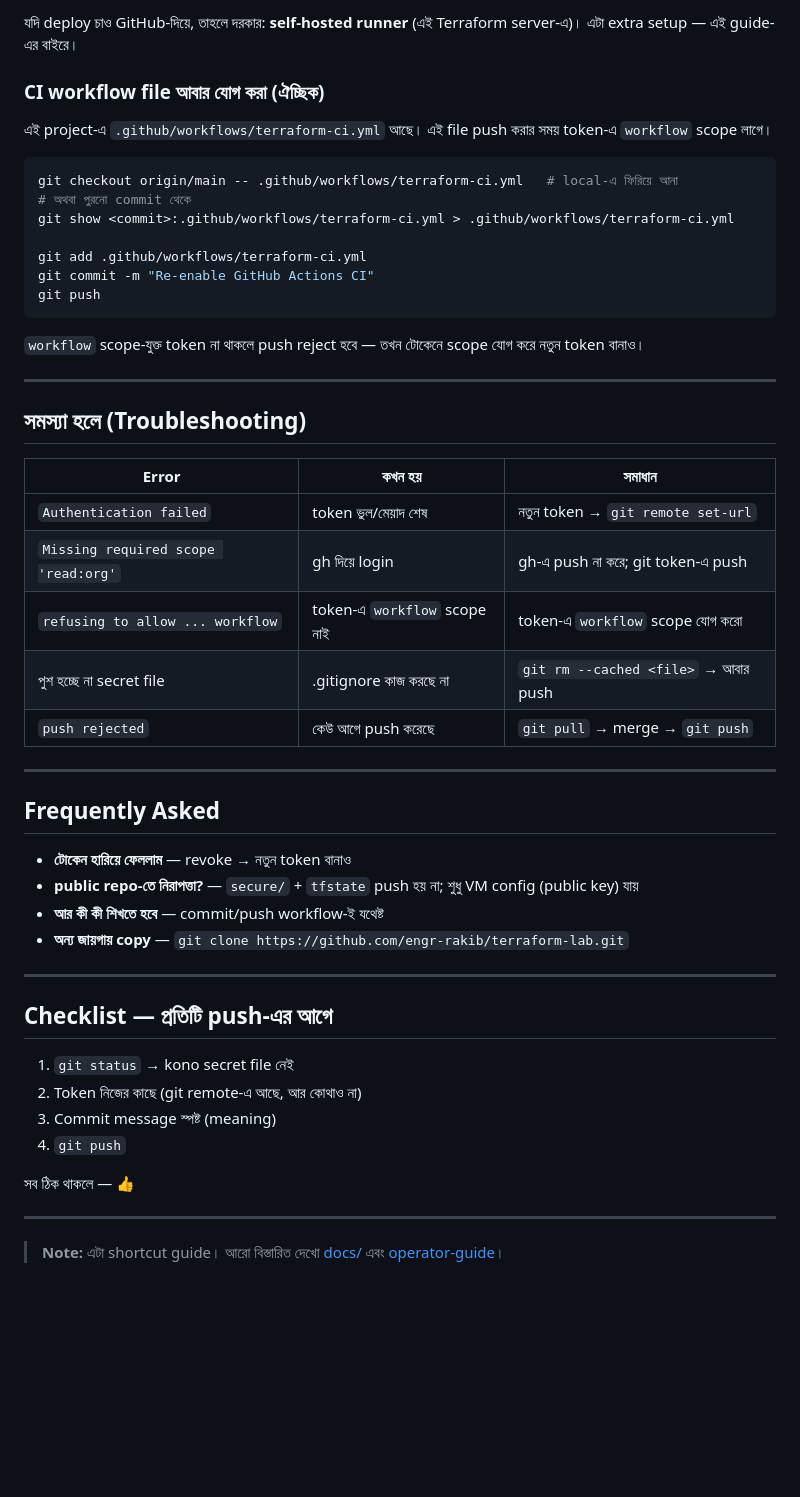
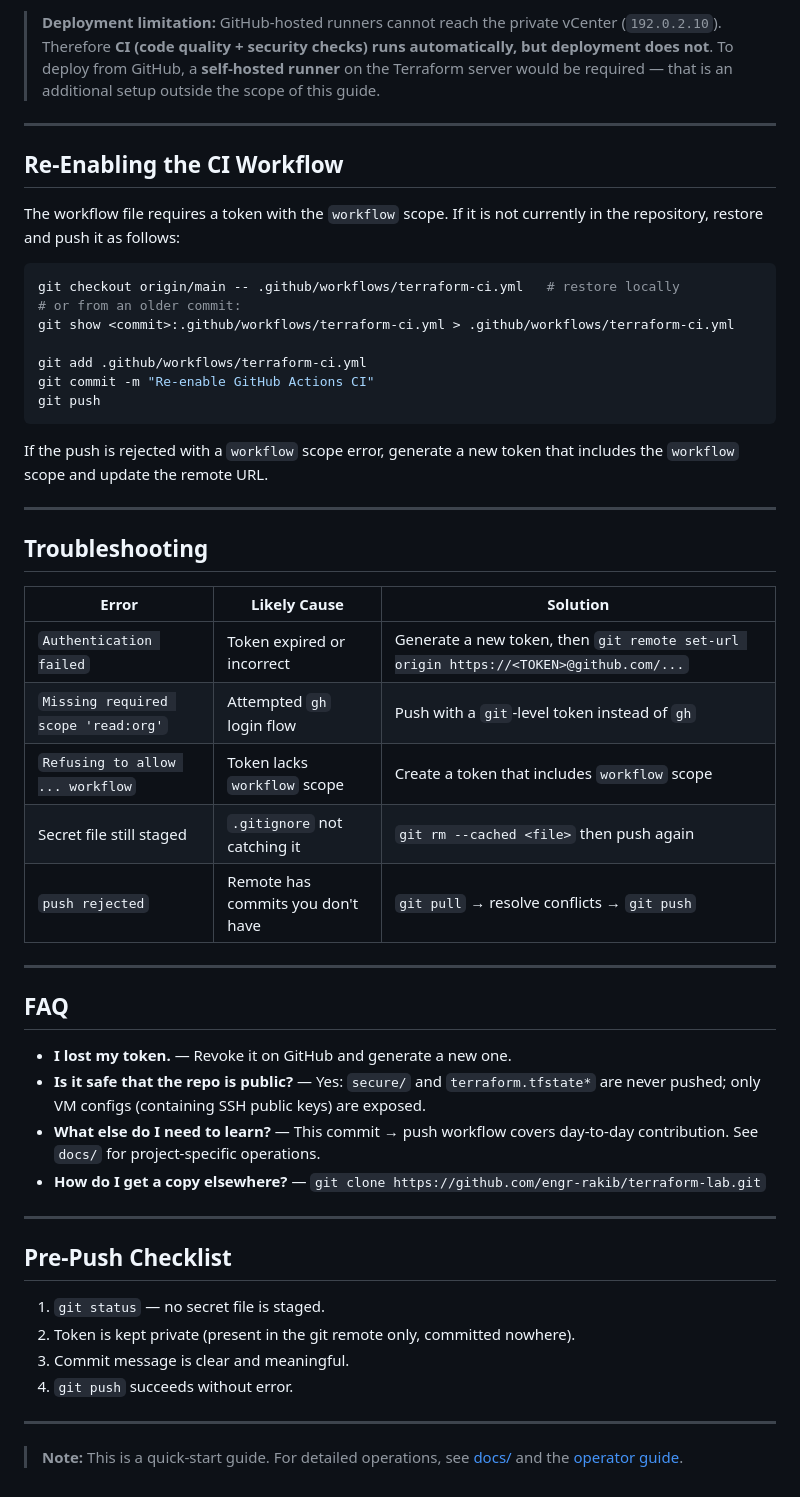
Before and after one commit to engr-rakib/VMPilot, a Markdown page: GITHUB_GUIDE.md, the part around one of its changes. Drawn GitHub-style; blank space fills up the shorter version.

````diff
--- a/GITHUB_GUIDE.md
+++ b/GITHUB_GUIDE.md
@@ -145,14 +157,15 @@ repo-এ `workflow` scope token থাকলে এই auto-এর বৈচি
 
-যদি deploy চাও GitHub-দিয়ে, তাহলে দরকার: **self-hosted runner** (এই Terraform server-এ)।
-এটা extra setup — এই guide-এর বাইরে।
+> **Deployment limitation:** GitHub-hosted runners cannot reach the private vCenter (`192.0.2.10`). Therefore **CI (code quality + security checks) runs automatically, but deployment does not**. To deploy from GitHub, a **self-hosted runner** on the Terraform server would be required — that is an additional setup outside the scope of this guide.
 
-### CI workflow file আবার যোগ করা (ঐচ্ছিক)
+---
 
-এই project-এ `.github/workflows/terraform-ci.yml` আছে। এই file push করার সময় token-এ `workflow` scope লাগে।
+## Re-Enabling the CI Workflow
+
+The workflow file requires a token with the `workflow` scope. If it is not currently in the repository, restore and push it as follows:
 
 ```bash
-git checkout origin/main -- .github/workflows/terraform-ci.yml   # local-এ ফিরিয়ে আনা
-# অথবা পুরনো commit থেকে
+git checkout origin/main -- .github/workflows/terraform-ci.yml   # restore locally
+# or from an older commit:
 git show <commit>:.github/workflows/terraform-ci.yml > .github/workflows/terraform-ci.yml
 
 git add .github/workflows/terraform-ci.yml
@@ -160,40 +173,38 @@ git commit -m "Re-enable GitHub Actions CI"
 git push
 ```
 
-`workflow` scope-যুক্ত token না থাকলে push reject হবে — তখন টোকেনে scope যোগ করে নতুন token বানাও।
+If the push is rejected with a `workflow` scope error, generate a new token that includes the `workflow` scope and update the remote URL.
 
 ---
 
-## সমস্যা হলে (Troubleshooting)
+## Troubleshooting
 
-| **Error** | **কখন হয়** | **সমাধান** |
+| Error | Likely Cause | Solution |
 |---|---|---|
-| `Authentication failed` | token ভুল/মেয়াদ শেষ | নতুন token → `git remote set-url` |
-| `Missing required scope 'read:org'` | gh দিয়ে login | gh-এ push না করে; git token-এ push |
-| `refusing to allow ... workflow` | token-এ `workflow` scope নাই | token-এ `workflow` scope যোগ করো |
-| পুশ হচ্ছে না secret file | .gitignore কাজ করছে না | `git rm --cached <file>` → আবার push |
-| `push rejected` | কেউ আগে push করেছে | `git pull` → merge → `git push` |
+| `Authentication failed` | Token expired or incorrect | Generate a new token, then `git remote set-url origin https://<TOKEN>@github.com/...` |
+| `Missing required scope 'read:org'` | Attempted `gh` login flow | Push with a `git`-level token instead of `gh` |
+| `Refusing to allow ... workflow` | Token lacks `workflow` scope | Create a token that includes `workflow` scope |
+| Secret file still staged | `.gitignore` not catching it | `git rm --cached <file>` then push again |
+| `push rejected` | Remote has commits you don't have | `git pull` → resolve conflicts → `git push` |
 
 ---
 
-## Frequently Asked
+## FAQ
 
-- **টোকেন হারিয়ে ফেললাম** — revoke → নতুন token বানাও
-- **public repo-তে নিরাপত্তা?** — `secure/` + `tfstate` push হয় না; শুধু VM config (public key) যায়
-- **আর কী কী শিখতে হবে** — commit/push workflow-ই যথেষ্ট
-- **অন্য জায়গায় copy** — `git clone https://github.com/engr-rakib/terraform-lab.git`
+- **I lost my token.** — Revoke it on GitHub and generate a new one.
+- **Is it safe that the repo is public?** — Yes: `secure/` and `terraform.tfstate*` are never pushed; only VM configs (containing SSH public keys) are exposed.
+- **What else do I need to learn?** — This commit → push workflow covers day-to-day contribution. See `docs/` for project-specific operations.
+- **How do I get a copy elsewhere?** — `git clone https://github.com/engr-rakib/terraform-lab.git`
 
 ---
 
-## Checklist — প্রতিটি push-এর আগে
+## Pre-Push Checklist
 
-1. `git status` → kono secret file নেই
-2. Token নিজের কাছে (git remote-এ আছে, আর কোথাও না)
-3. Commit message স্পষ্ট (meaning)
-4. `git push`
-
-সব ঠিক থাকলে — 👍
+1. `git status` — no secret file is staged.
+2. Token is kept private (present in the git remote only, committed nowhere).
+3. Commit message is clear and meaningful.
+4. `git push` succeeds without error.
 
 ---
 
-> **Note:** এটা shortcut guide। আরো বিস্তারিত দেখো [docs/](docs/README.md) এবং [operator-guide](docs/operator-guide/operator-guide.md)।
+> **Note:** This is a quick-start guide. For detailed operations, see [docs/](docs/README.md) and the [operator guide](docs/operator-guide/operator-guide.md).
````
Also changed, not shown: other parts of GITHUB_GUIDE.md (+93 -81 lines).
